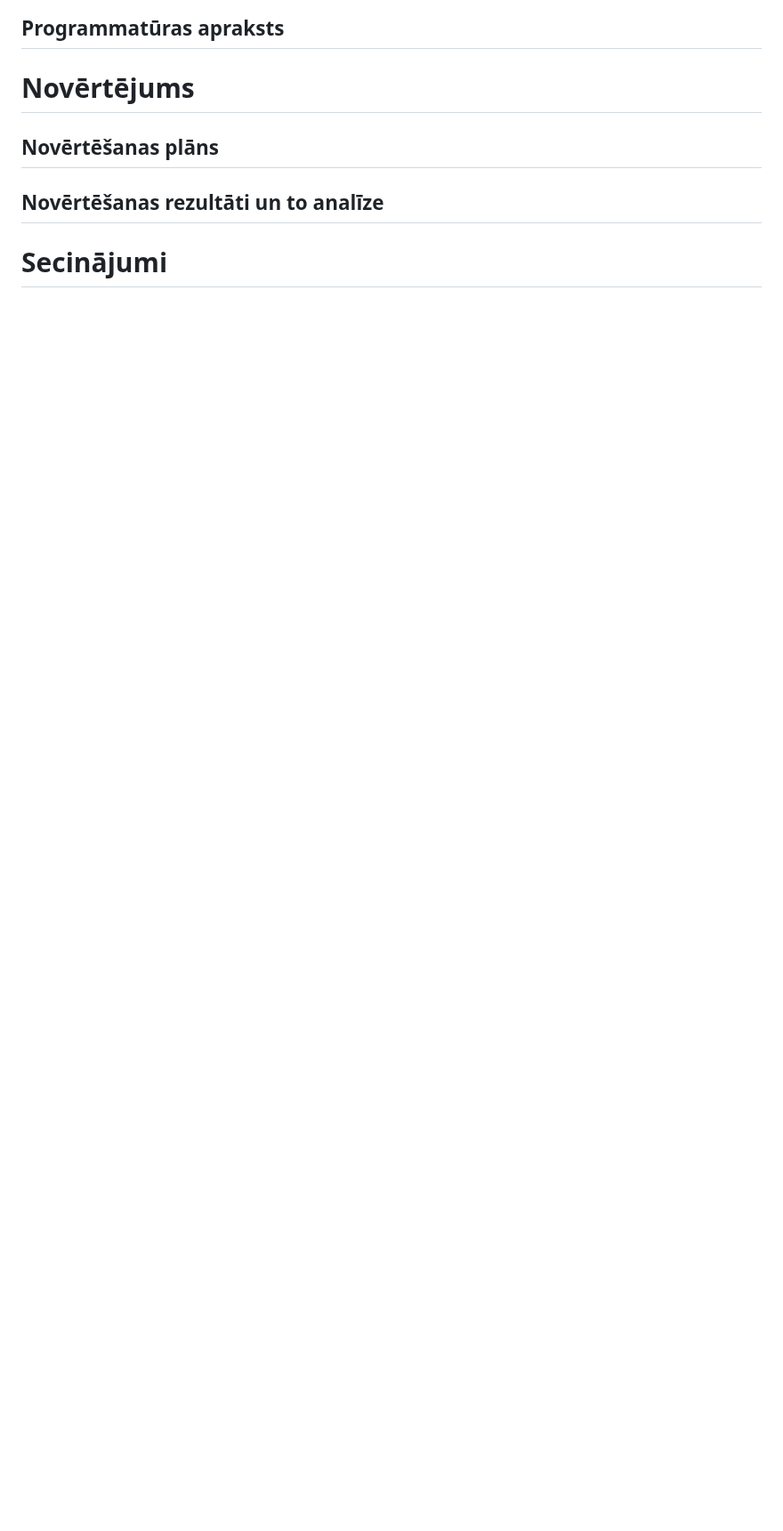
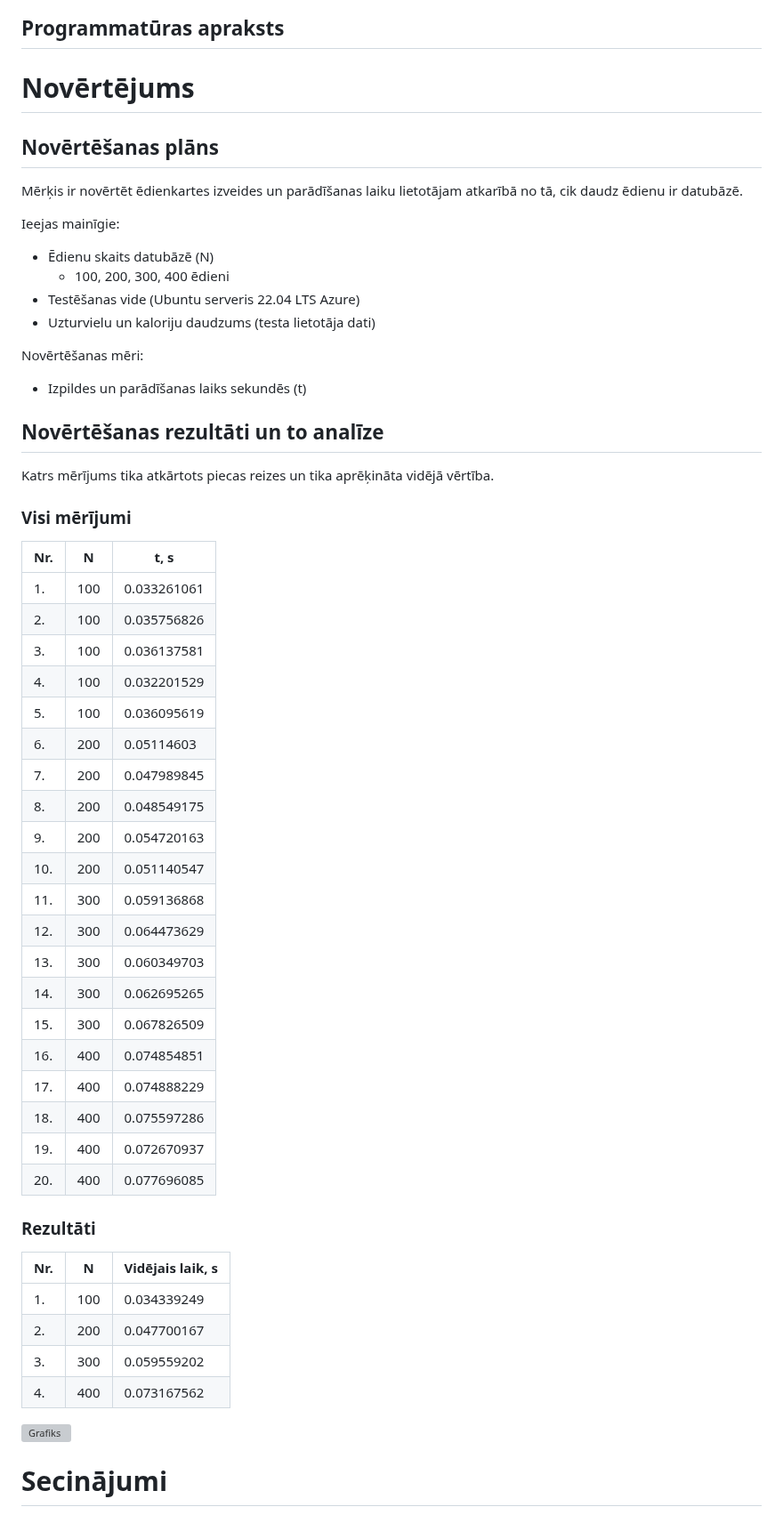
Before and after one commit to kirilsbondars/diet-app, a Markdown page: design.md, the part around the change. Shown at 89% size. Drawn GitHub-style; blank space fills up the shorter version; grey boxes are pictures that could not be loaded.

Commit message:
Update design.md
daļa no novērtēšanas

```diff
--- a/design.md
+++ b/design.md
@@ -33,5 +33,50 @@
 ## Programmatūras apraksts
 # Novērtējums
 ## Novērtēšanas plāns
+Mērķis ir novērtēt ēdienkartes izveides un parādīšanas laiku lietotājam atkarībā no tā, cik daudz ēdienu ir datubāzē.
+
+Ieejas mainīgie:
+- Ēdienu skaits datubāzē (N)
+  - 100, 200, 300, 400 ēdieni
+- Testēšanas vide (Ubuntu serveris 22.04 LTS Azure)
+- Uzturvielu un kaloriju daudzums (testa lietotāja dati)
+
+Novērtēšanas mēri:
+- Izpildes un parādīšanas laiks sekundēs (t)
 ## Novērtēšanas rezultāti un to analīze
+Katrs mērījums tika atkārtots piecas reizes un tika aprēķināta vidējā vērtība.
+### Visi mērījumi
+| Nr. 	| N   	| t, s        	|
+|-----	|-----	|-------------	|
+| 1.  | 100 | 0.033261061 |
+| 2.  | 100 | 0.035756826 |
+| 3.  | 100 | 0.036137581 |
+| 4.  | 100 | 0.032201529 |
+| 5.  | 100 | 0.036095619 |
+| 6.  | 200 | 0.05114603  |
+| 7.  | 200 | 0.047989845 |
+| 8.  | 200 | 0.048549175 |
+| 9.  | 200 | 0.054720163 |
+| 10. | 200 | 0.051140547 |
+| 11. | 300 | 0.059136868 |
+| 12. | 300 | 0.064473629 |
+| 13. | 300 | 0.060349703 |
+| 14. | 300 | 0.062695265 |
+| 15. | 300 | 0.067826509 |
+| 16. | 400 | 0.074854851 |
+| 17. | 400 | 0.074888229 |
+| 18. | 400 | 0.075597286 |
+| 19. | 400 | 0.072670937 |
+| 20. | 400 | 0.077696085 |
+
+### Rezultāti
+| Nr. 	| N   	| Vidējais laik, s        	|
+|-----	|-----	|-------------	|
+| 1. | 100 | 0.034339249 |
+| 2. | 200 | 0.047700167 |
+| 3. | 300 | 0.059559202 |
+| 4. | 400 | 0.073167562 |
+
+![Grafiks](/images/grafiks.png)
+
 # Secinājumi
```
